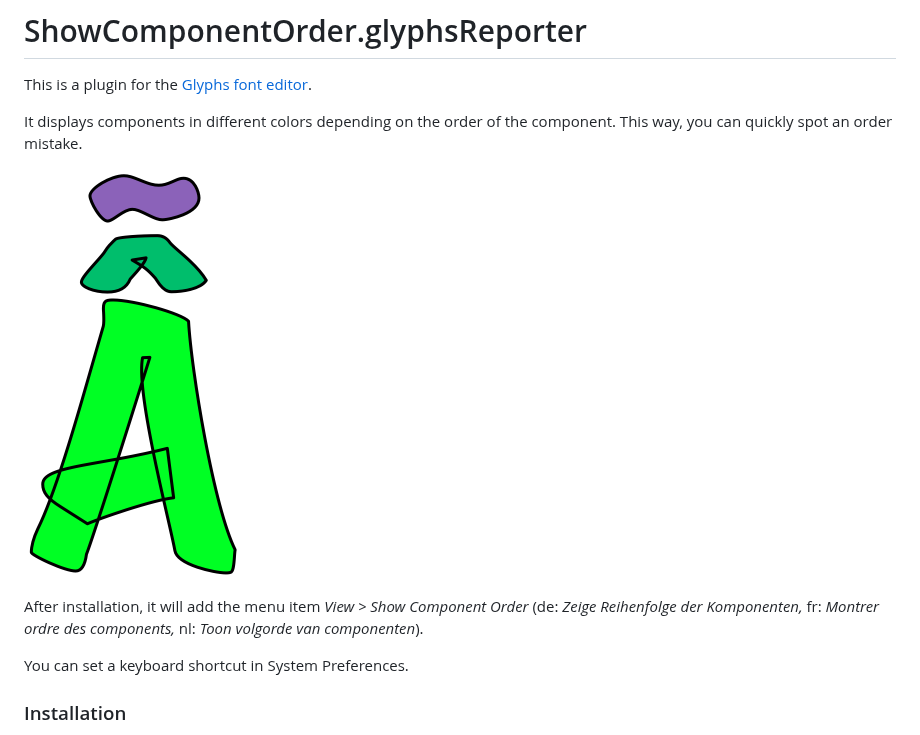
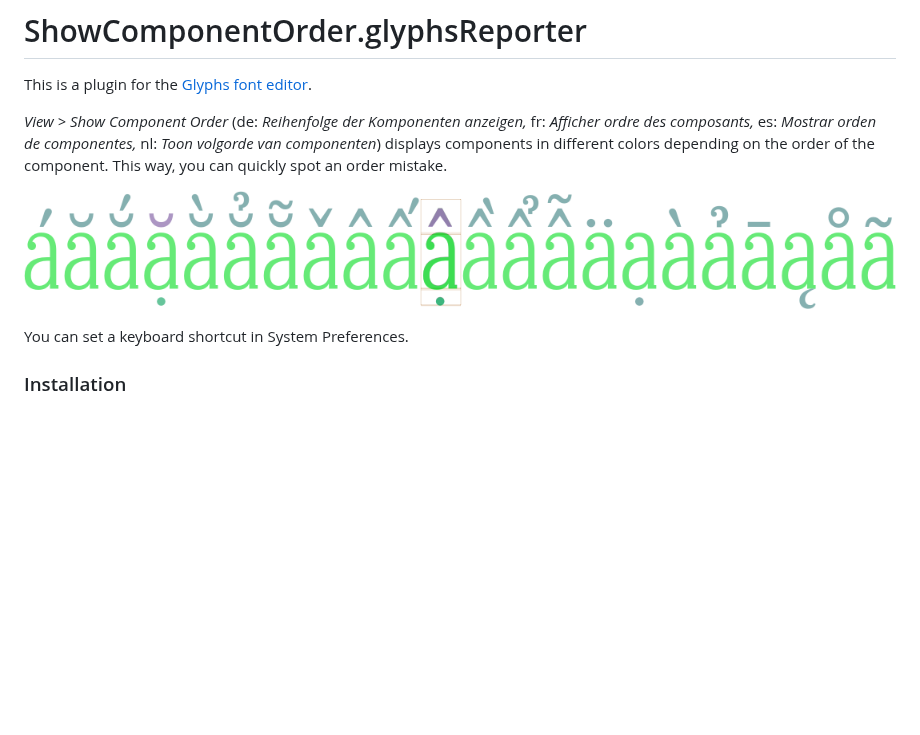
Before and after one commit to mekkablue/ShowComponentOrder, a Markdown page: README.md, the part around the change. Drawn GitHub-style; pictures changed too: ShowComponentOrder.png; blank space fills up the shorter version.

```diff
--- a/README.md
+++ b/README.md
@@ -2,11 +2,9 @@
 
 This is a plugin for the [Glyphs font editor](http://glyphsapp.com/).
 
-It displays components in different colors depending on the order of the component. This way, you can quickly spot an order mistake.
+*View > Show Component Order* (de: *Reihenfolge der Komponenten anzeigen,* fr: *Afficher ordre des composants,* es: *Mostrar orden de componentes,* nl: *Toon volgorde van componenten*) displays components in different colors depending on the order of the component. This way, you can quickly spot an order mistake.
 
 ![Components are shown in different colors.](ShowComponentOrder.png "Show Component Order Screenshot")
-
-After installation, it will add the menu item *View > Show Component Order* (de: *Zeige Reihenfolge der Komponenten,* fr: *Montrer ordre des components,* nl: *Toon volgorde van componenten*).
 
 You can set a keyboard shortcut in System Preferences.
 
```
Also changed, not shown: 3 other files.
